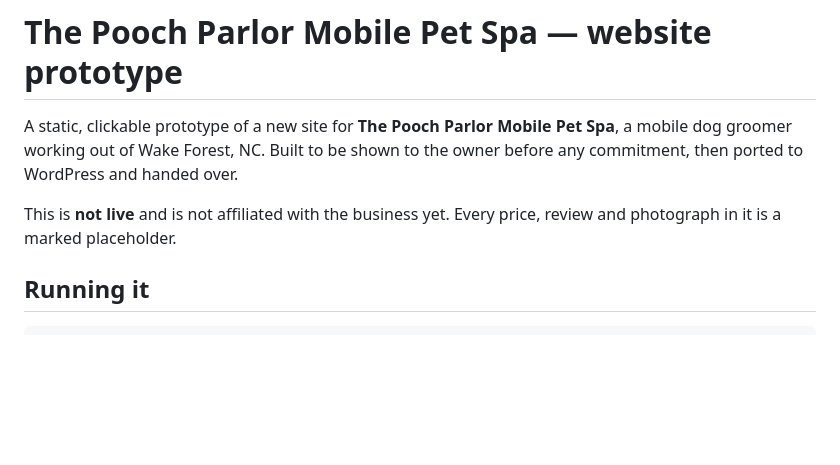
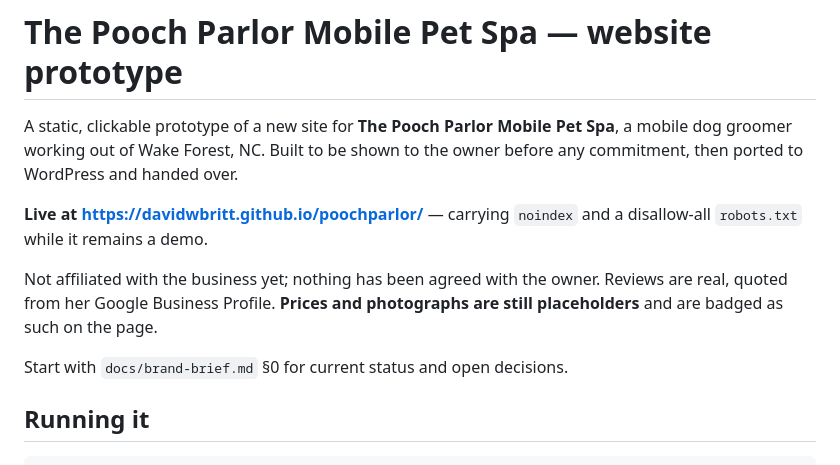
Before and after one commit to davidwbritt/poochparlor, a Markdown page: README.md, the part around the change. Rendered like a GitHub page; blank space fills up the shorter version.

```diff
--- a/README.md
+++ b/README.md
@@ -4,8 +4,14 @@ A static, clickable prototype of a new site for **The Pooch Parlor Mobile Pet Sp
 a mobile dog groomer working out of Wake Forest, NC. Built to be shown to the owner
 before any commitment, then ported to WordPress and handed over.
 
-This is **not live** and is not affiliated with the business yet. Every price, review
-and photograph in it is a marked placeholder.
+**Live at https://davidwbritt.github.io/poochparlor/** — carrying `noindex` and a
+disallow-all `robots.txt` while it remains a demo.
+
+Not affiliated with the business yet; nothing has been agreed with the owner. Reviews
+are real, quoted from her Google Business Profile. **Prices and photographs are still
+placeholders** and are badged as such on the page.
+
+Start with `docs/brand-brief.md` §0 for current status and open decisions.
 
 ## Running it
 
```
Also changed, not shown: docs/brand-brief.md (+109 -9 lines).
